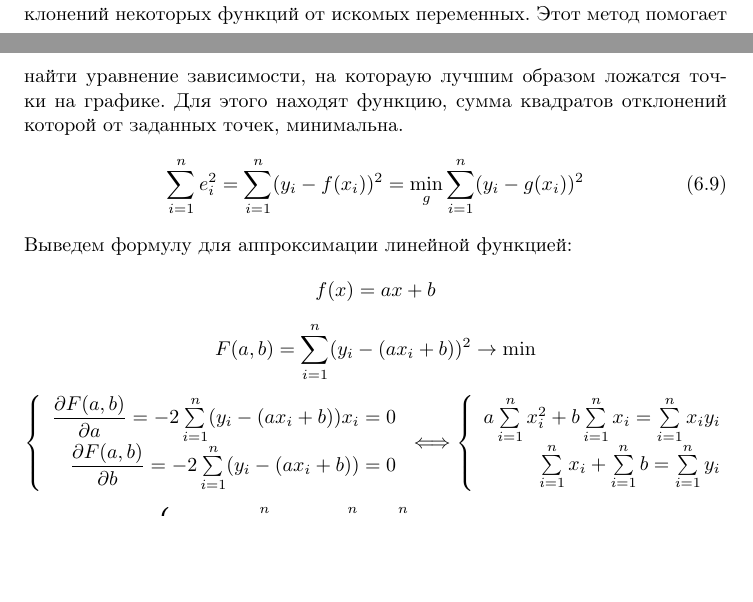
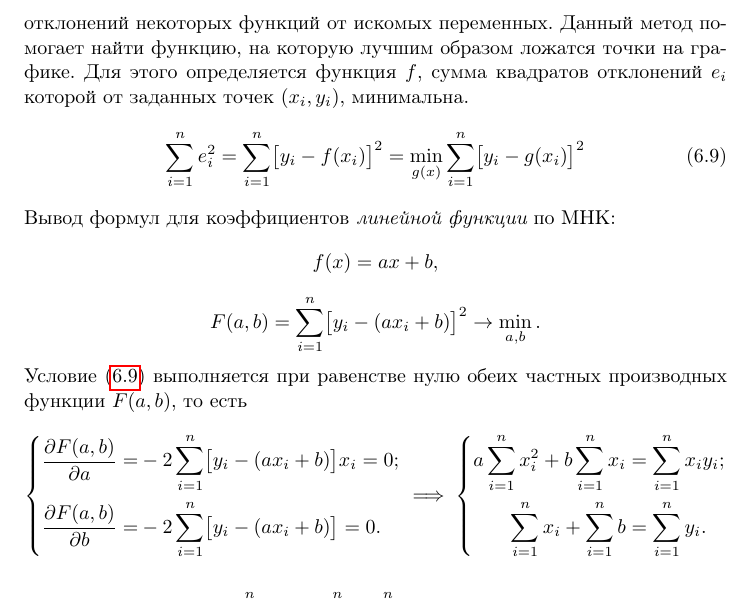
Before and after one commit to AShepelevv/astro-notebook, a LaTeX document (astro-notebook.tex, which reads sections/math/math.ols.tex): two parts of pages 55 and 56 of 56 before the commit and part of page 56 of 56 after it, the two joined at a grey line, cut so that both start at the same text, the shorter picture padded with empty space. Compiled offline with pdfLaTeX.

Commit message:
minor formating fixes

```diff
--- a/sections/math/math.ols.tex
+++ b/sections/math/math.ols.tex
@@ -1,22 +1,24 @@
 \subsection{МНК}
-\term{Метод наименьших квадратов}~--- математический метод, применяемый для решения различных задач, основанный на минимизации суммы квадратов отклонений некоторых функций от искомых переменных. Этот метод помогает найти уравнение зависимости, на котораую лучшим образом ложатся точки на графике. Для этого находят функцию, сумма квадратов отклонений которой от заданных точек, минимальна.
+\term{Метод наименьших квадратов}~--- математический метод, применяемый для решения различных задач, основанный на минимизации суммы квадратов отклонений некоторых функций от искомых переменных. Данный метод помогает найти функцию, на которую лучшим образом ложатся точки на графике. Для этого определяется функция $f$, сумма квадратов отклонений~$e_i$ которой от заданных точек $\left( x_i, y_i \right)$, минимальна.
 \begin{equation}
-\sum\limits_{i=1}^n e_i^2 = \sum\limits_{i=1}^n (y_i - f(x_i))^2 = \min_g \sum\limits_{i=1}^n (y_i - g(x_i))^2
+\sum\limits_{i=1}^n e_i^2 = \sum\limits_{i=1}^n \bigl[ y_i - f(x_i) \bigr]^2 = \min_{g(x)} \sum\limits_{i=1}^n \bigl[y_i - g(x_i) \bigr]^2
+\label{eq:ols-cond}
 \end{equation}
-Выведем формулу для аппроксимации линейной функцией:
+Вывод формул для коэффициентов \imp{линейной функции} по МНК:
 \begin{equation*}
-f(x) = ax + b
+f(x) = ax + b,
 \end{equation*}
 \begin{equation*}
-F(a,b) = \sum\limits_{i=1}^n(y_i-(ax_i + b))^2 \rightarrow \min
+F(a,b) = \sum\limits_{i=1}^n \bigl[y_i-(ax_i + b) \bigr]^2 \rightarrow \min_{a, b}.
 \end{equation*}
+Условие \eqref{eq:ols-cond} выполняется при равенстве нулю обеих частных производных функции $F(a, b)$, то есть
 \begin{equation*}
-\left\{ \begin{array}{rcl}
-\dfrac{\partial  F(a,b)}{\partial a} = -2\sum\limits_{i=1}^n(y_i-(ax_i + b))x_i = 0\\
-\dfrac{\partial  F(a,b)}{\partial b} = -2\sum\limits_{i=1}^n(y_i-(ax_i + b)) = 0
-\end{array} \right. \Longleftrightarrow
-\left\{ \begin{array}{rcl}
-a \sum\limits_{i=1}^n x_i^2 + b \sum\limits_{i=1}^n x_i = \sum\limits_{i=1}^n x_iy_i\\
- \sum\limits_{i=1}^n x_i + \sum\limits_{i=1}^n b = \sum\limits_{i=1}^n y_i
-\end{array} \right.
+\left\{ \begin{aligned}
+\dfrac{\partial  F(a,b)}{\partial a} =& -2\sum\limits_{i=1}^n \bigl[ y_i-(ax_i + b) \bigr] x_i = 0;\\
+\dfrac{\partial  F(a,b)}{\partial b} =& -2\sum\limits_{i=1}^n \bigl[ y_i-(ax_i + b) \bigr] = 0.
+\end{aligned} \right. ~\Longrightarrow~
+\left\{ \begin{aligned}
+a \sum\limits_{i=1}^n x_i^2 + b \sum\limits_{i=1}^n x_i &= \sum\limits_{i=1}^n x_i y_i;\\
+ \sum\limits_{i=1}^n x_i + \sum\limits_{i=1}^n b &= \sum\limits_{i=1}^n y_i.
+\end{aligned} \right.
 \end{equation*}
@@ -26,3 +25,5 @@ a &= \dfrac{n\sum\limits_{i=1}^n x_i y_i - \sum\limits_{i=1}^n x_i \sum\limits_{
-b &= \dfrac{\sum\limits_{i=1}^n y_i - a \sum\limits_{i=1}^n x_i}{n} = \dfrac{\langle y \rangle - a \langle x \rangle}{n^2}
-\end{array} \right.
-\end{equation*}
+
+\begin{equation}
+a = \dfrac{n\sum\limits_{i=1}^n x_i y_i - \sum\limits_{i=1}^n x_i \sum\limits_{i=1}^n y_i}{n \sum\limits_{i=1}^n x_i^2 - \left(\sum\limits_{i=1}^n x_i\right)^2}
+= \dfrac{\langle xy \rangle -\langle x\rangle \langle y \rangle}{\langle x^2 \rangle - \langle x \rangle^2}
+\end{equation}
```
Also changed, not shown: sections/math/math.ols.tex (8 more changed lines).
